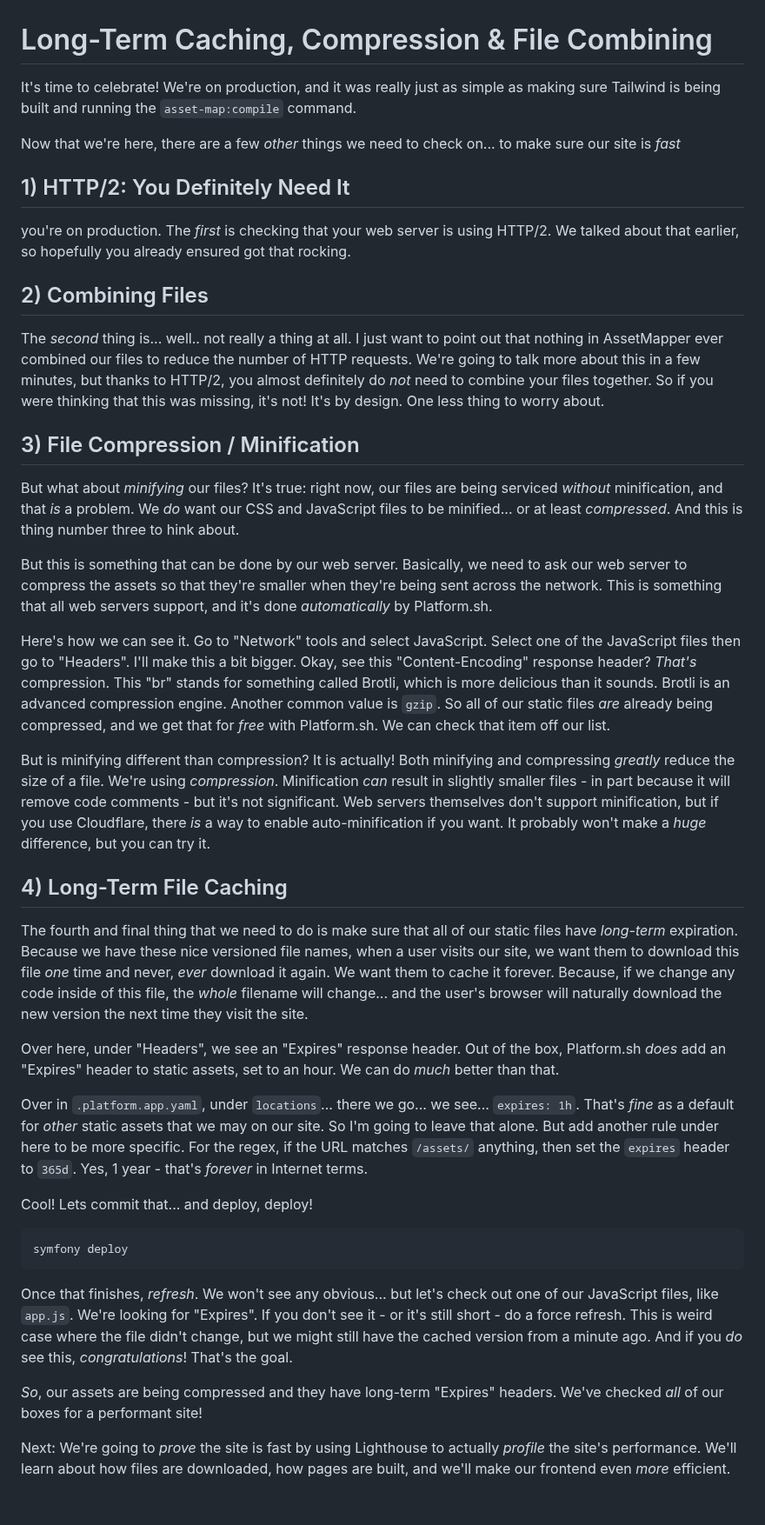
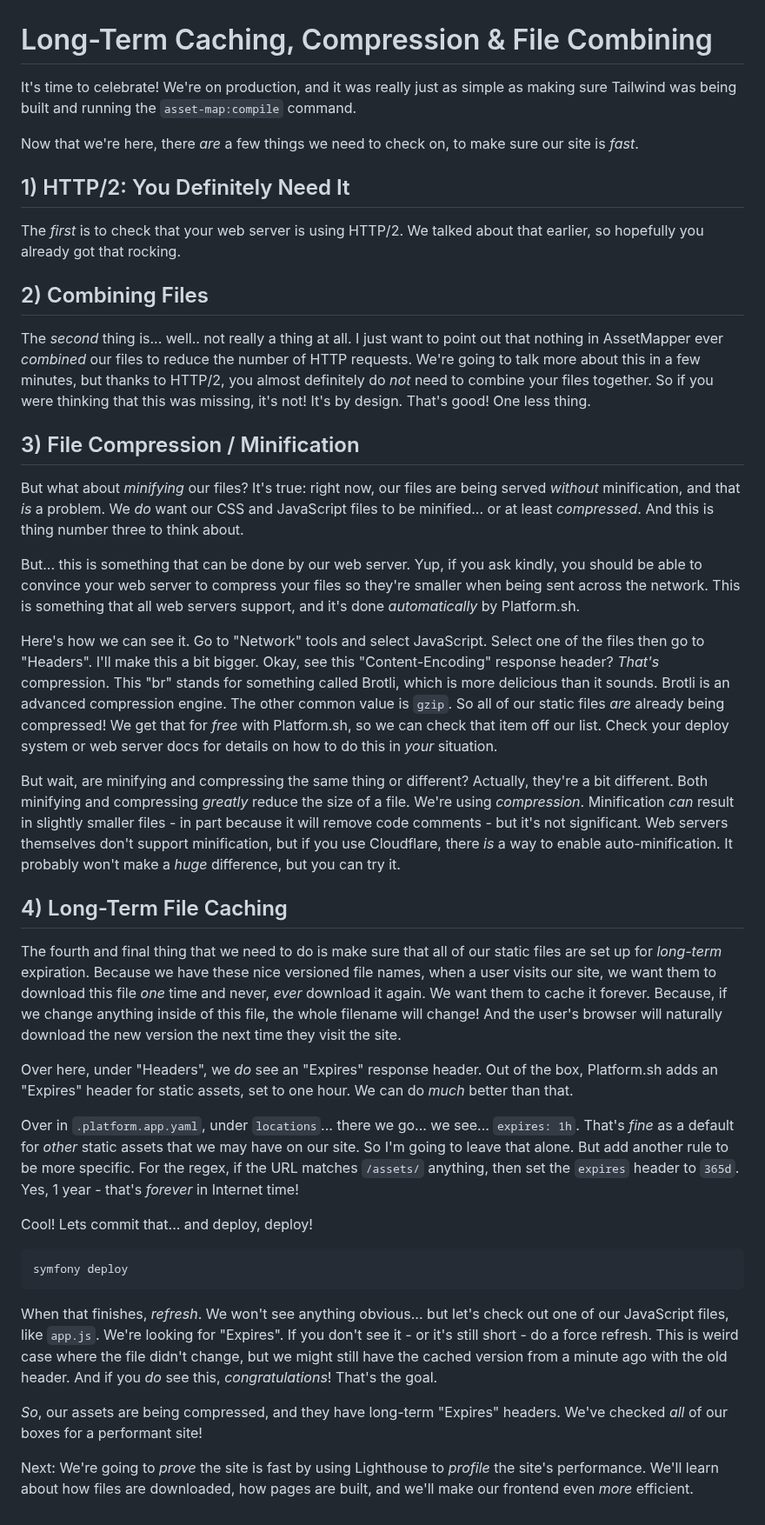
Before and after one commit to SymfonyCasts/asset-mapper, a Markdown page: sfcasts/deploy-performance.md, the part around the change. Shown at 87% size. GitHub-like rendering.

````diff
--- a/sfcasts/deploy-performance.md
+++ b/sfcasts/deploy-performance.md
@@ -1,71 +1,73 @@
 # Long-Term Caching, Compression & File Combining
 
 It's time to celebrate! We're on production, and it was really just as simple as
-making sure Tailwind is being built and running the `asset-map:compile` command.
+making sure Tailwind was being built and running the `asset-map:compile` command.
 
-Now that we're here, there are a few *other* things we need to check on... to make
-sure our site is *fast*
+Now that we're here, there *are* a few things we need to check on, to make
+sure our site is *fast*.
 
 ## 1) HTTP/2: You Definitely Need It
 
-you're on production. The *first* is checking that your web server is using HTTP/2.
-We talked about that earlier, so hopefully you already ensured got that rocking.
+The *first* is to check that your web server is using HTTP/2. We talked about
+that earlier, so hopefully you already got that rocking.
 
 ## 2) Combining Files
 
 The *second* thing is... well.. not really a thing at all. I just want to point
-out that nothing in AssetMapper ever combined our files to reduce the number of HTTP
+out that nothing in AssetMapper ever *combined* our files to reduce the number of HTTP
 requests. We're going to talk more about this in a few minutes, but thanks to HTTP/2,
 you almost definitely do *not* need to combine your files together. So if you were
-thinking that this was missing, it's not! It's by design. One less thing to worry
-about.
+thinking that this was missing, it's not! It's by design. That's good! One less thing.
 
 ## 3) File Compression / Minification
 
 But what about *minifying* our files? It's true: right now, our files are being
-serviced *without* minification, and that *is* a problem. We *do* want our CSS and
+served *without* minification, and that *is* a problem. We *do* want our CSS and
 JavaScript files to be minified... or at least *compressed*. And this is thing
-number three to hink about.
+number three to think about.
 
-But this is something that can be done by our web server. Basically, we need to
-ask our web server to compress the assets so that they're smaller when they're being
-sent across the network. This is something that all web servers support, and it's done
-*automatically* by Platform.sh.
+But... this is something that can be done by our web server. Yup, if you ask kindly,
+you should be able to convince your web server to compress your files so they're
+smaller when being sent across the network. This is something that all web servers
+support, and it's done *automatically* by Platform.sh.
 
 Here's how we can see it. Go to "Network" tools and select JavaScript. Select one
-of the JavaScript files then go to "Headers". I'll make this a bit bigger. Okay,
+of the files then go to "Headers". I'll make this a bit bigger. Okay,
 see this "Content-Encoding" response header? *That's* compression. This "br" stands
 for something called Brotli, which is more delicious than it sounds. Brotli is
-an advanced compression engine. Another common value is `gzip`. So all of our static
-files *are* already being compressed, and we get that for *free* with Platform.sh.
-We can check that item off our list.
+an advanced compression engine. The other common value is `gzip`. So all of our static
+files *are* already being compressed! We get that for *free* with Platform.sh,
+so we can check that item off our list. Check your deploy system or web server
+docs for details on how to do this in *your* situation.
 
-But is minifying different than compression? It is actually! Both minifying and
-compressing *greatly* reduce the size of a file. We're using *compression*. Minification
-*can* result in slightly smaller files - in part because it will remove code comments -
-but it's not significant. Web servers themselves don't support minification, but
-if you use Cloudflare, there *is* a way to enable auto-minification if you want.
-It probably won't make a *huge* difference, but you can try it.
+But wait, are minifying and compressing the same thing or different? Actually,
+they're a bit different. Both minifying and compressing *greatly* reduce the size
+of a file. We're using *compression*. Minification *can* result in slightly smaller
+files - in part because it will remove code comments - but it's not significant.
+Web servers themselves don't support minification, but if you use Cloudflare,
+there *is* a way to enable auto-minification. It probably won't make a *huge*
+difference, but you can try it.
 
 ## 4) Long-Term File Caching
 
 The fourth and final thing that we need to do is make sure that all of our static
-files have *long-term* expiration. Because we have these nice versioned file names,
-when a user visits our site, we want them to download this file *one* time and never,
-*ever* download it again. We want them to cache it forever. Because, if we change
-any code inside of this file, the *whole* filename will change... and the user's
-browser will naturally download the new version the next time they visit the site.
+files are set up for *long-term* expiration. Because we have these nice versioned
+file names, when a user visits our site, we want them to download this file *one*
+time and never, *ever* download it again. We want them to cache it forever. Because,
+if we change anything inside of this file, the whole filename will change! And the
+user's browser will naturally download the new version the next time they visit
+the site.
 
-Over here, under "Headers", we see an "Expires" response header. Out of the box,
-Platform.sh *does* add an "Expires" header to static assets, set to an hour.
+Over here, under "Headers", we *do* see an "Expires" response header. Out of the box,
+Platform.sh adds an "Expires" header for static assets, set to one hour.
 We can do *much* better than that.
 
 Over in `.platform.app.yaml`, under `locations`... there we go... we see...
-`expires: 1h`. That's *fine* as a default for *other* static assets that we may
-on our site. So I'm going to leave that alone. But add another rule under here to
+`expires: 1h`. That's *fine* as a default for *other* static assets that we may have
+on our site. So I'm going to leave that alone. But add another rule to
 be more specific. For the regex, if the URL matches `/assets/` anything, then
 set the `expires` header to `365d`. Yes, 1 year - that's *forever* in Internet
-terms.
+time!
 
 Cool! Lets commit that... and deploy, deploy!
 
@@ -73,16 +75,16 @@ Cool! Lets commit that... and deploy, deploy!
 symfony deploy
 ```
 
+When that finishes, *refresh*. We won't see anything obvious... but let's check
+out one of our JavaScript files, like `app.js`. We're looking for "Expires". If
+you don't  see it - or it's still short - do a force refresh. This is weird case
+where the file didn't change, but we might still have the cached version from a
+minute ago with the old header. And if you *do* see this, *congratulations*! That's
+the goal.
 
-Once that finishes, *refresh*. We won't see any obvious... but let's check out one
-of our JavaScript files, like `app.js`. We're looking for "Expires". If you don't
-see it - or it's still short - do a force refresh. This is weird case where the
-file didn't change, but we might still have the cached version from a minute
-ago. And if you *do* see this, *congratulations*! That's the goal.
-
-*So*, our assets are being compressed and they have long-term "Expires" headers.
+*So*, our assets are being compressed, and they have long-term "Expires" headers.
 We've checked *all* of our boxes for a performant site!
 
-Next: We're going to *prove* the site is fast by using Lighthouse to actually
+Next: We're going to *prove* the site is fast by using Lighthouse to
 *profile* the site's performance. We'll learn about how files are downloaded, how
 pages are built, and we'll make our frontend even *more* efficient.
````
Also changed, not shown: sfcasts/deploy-assets.md (+33 -34 lines).
